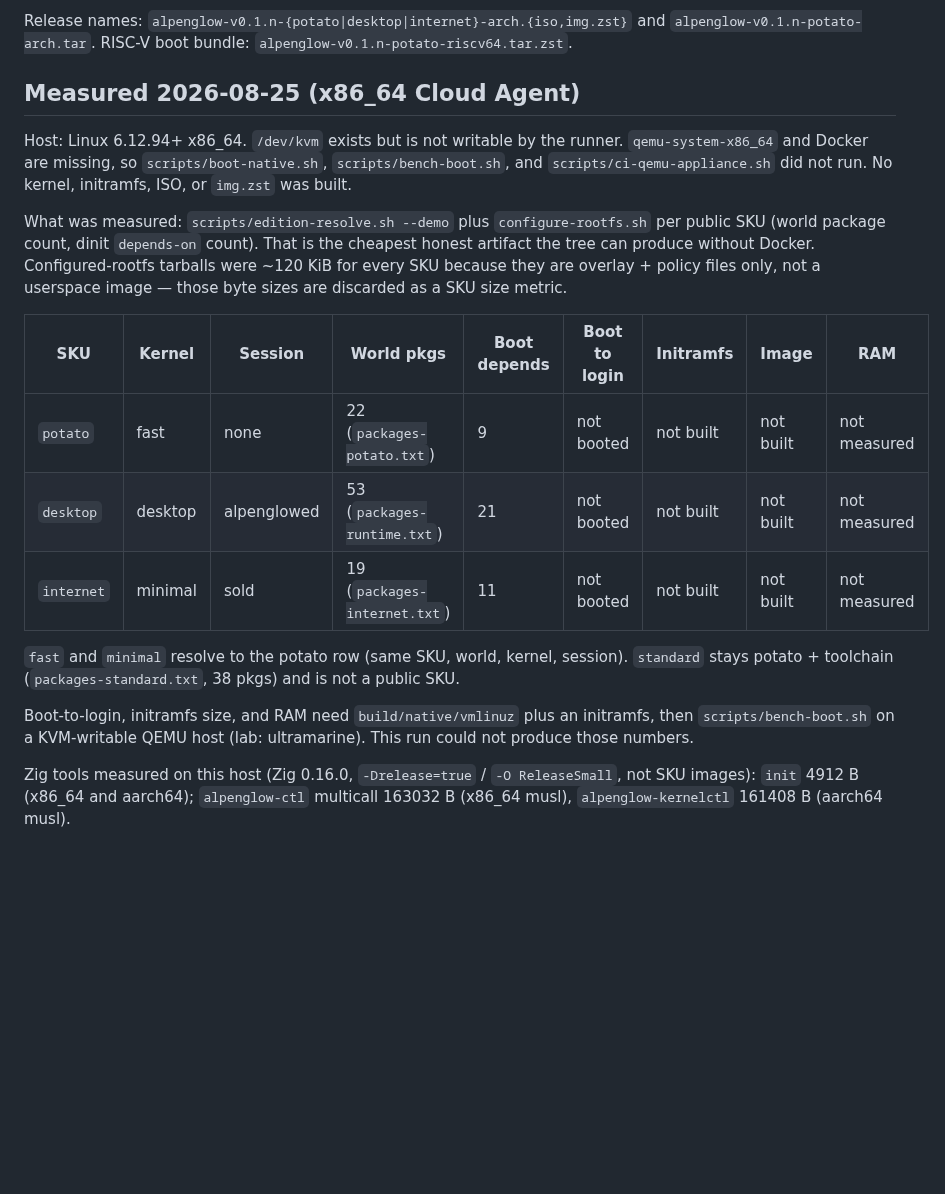
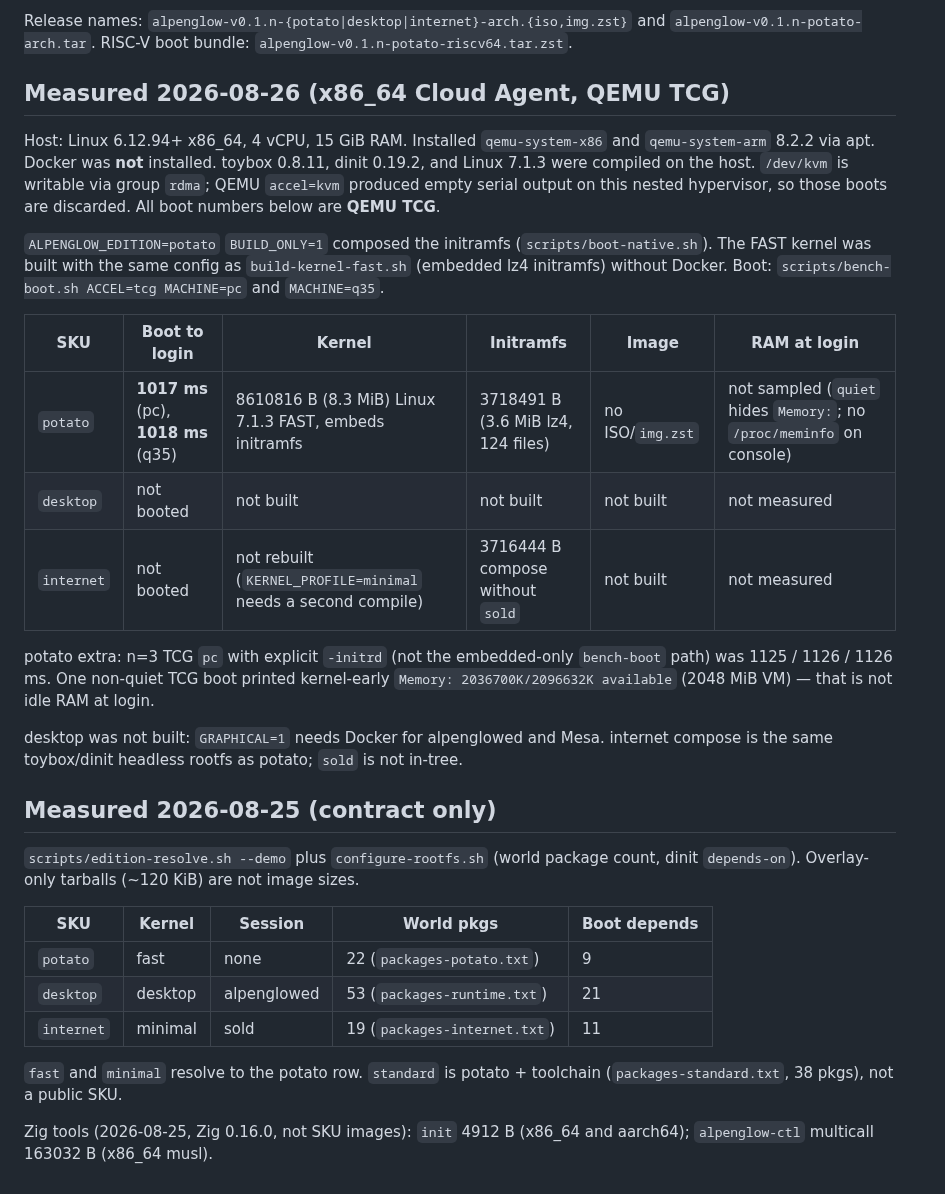
Before and after one commit to tschk/alpenglow, a Markdown page: docs/editions-and-roles.md, the part around the change. Drawn GitHub-style; blank space fills up the shorter version.

Commit message:
Record potato TCG boot measurements on the cloud VM
QEMU 8.2.2 TCG: potato login 1017 ms (pc) / 1018 ms (q35).
Nested KVM serial was empty. desktop/internet images were not built.

Co-authored-by: Max Carter 祁明思 <max@tsc.hk>

```diff
--- a/docs/editions-and-roles.md
+++ b/docs/editions-and-roles.md
@@ -36,20 +36,32 @@ Alpenglowed is a Cage Wayland client. potato skinny GUI: `cargo build --release
 
 Release names: `alpenglow-v0.1.n-{potato|desktop|internet}-arch.{iso,img.zst}` and `alpenglow-v0.1.n-potato-arch.tar`. RISC-V boot bundle: `alpenglow-v0.1.n-potato-riscv64.tar.zst`.
 
-## Measured 2026-08-25 (x86_64 Cloud Agent)
+## Measured 2026-08-26 (x86_64 Cloud Agent, QEMU TCG)
 
-Host: Linux 6.12.94+ x86_64. `/dev/kvm` exists but is not writable by the runner. `qemu-system-x86_64` and Docker are missing, so `scripts/boot-native.sh`, `scripts/bench-boot.sh`, and `scripts/ci-qemu-appliance.sh` did not run. No kernel, initramfs, ISO, or `img.zst` was built.
+Host: Linux 6.12.94+ x86_64, 4 vCPU, 15 GiB RAM. Installed `qemu-system-x86` and `qemu-system-arm` 8.2.2 via apt. Docker was **not** installed. toybox 0.8.11, dinit 0.19.2, and Linux 7.1.3 were compiled on the host. `/dev/kvm` is writable via group `rdma`; QEMU `accel=kvm` produced empty serial output on this nested hypervisor, so those boots are discarded. All boot numbers below are **QEMU TCG**.
 
-What was measured: `scripts/edition-resolve.sh --demo` plus `configure-rootfs.sh` per public SKU (world package count, dinit `depends-on` count). That is the cheapest honest artifact the tree can produce without Docker. Configured-rootfs tarballs were ~120 KiB for every SKU because they are overlay + policy files only, not a userspace image — those byte sizes are discarded as a SKU size metric.
+`ALPENGLOW_EDITION=potato` `BUILD_ONLY=1` composed the initramfs (`scripts/boot-native.sh`). The FAST kernel was built with the same config as `build-kernel-fast.sh` (embedded lz4 initramfs) without Docker. Boot: `scripts/bench-boot.sh ACCEL=tcg MACHINE=pc` and `MACHINE=q35`.
 
-| SKU | Kernel | Session | World pkgs | Boot depends | Boot to login | Initramfs | Image | RAM |
-|-----|--------|---------|------------|--------------|---------------|-----------|-------|-----|
-| `potato` | fast | none | 22 (`packages-potato.txt`) | 9 | not booted | not built | not built | not measured |
-| `desktop` | desktop | alpenglowed | 53 (`packages-runtime.txt`) | 21 | not booted | not built | not built | not measured |
-| `internet` | minimal | sold | 19 (`packages-internet.txt`) | 11 | not booted | not built | not built | not measured |
+| SKU | Boot to login | Kernel | Initramfs | Image | RAM at login |
+|-----|---------------|--------|-----------|-------|--------------|
+| `potato` | **1017 ms** (pc), **1018 ms** (q35) | 8610816 B (8.3 MiB) Linux 7.1.3 FAST, embeds initramfs | 3718491 B (3.6 MiB lz4, 124 files) | no ISO/`img.zst` | not sampled (`quiet` hides `Memory:`; no `/proc/meminfo` on console) |
+| `desktop` | not booted | not built | not built | not built | not measured |
+| `internet` | not booted | not rebuilt (`KERNEL_PROFILE=minimal` needs a second compile) | 3716444 B compose without `sold` | not built | not measured |
 
-`fast` and `minimal` resolve to the potato row (same SKU, world, kernel, session). `standard` stays potato + toolchain (`packages-standard.txt`, 38 pkgs) and is not a public SKU.
+potato extra: n=3 TCG `pc` with explicit `-initrd` (not the embedded-only `bench-boot` path) was 1125 / 1126 / 1126 ms. One non-quiet TCG boot printed kernel-early `Memory: 2036700K/2096632K available` (2048 MiB VM) — that is not idle RAM at login.
 
-Boot-to-login, initramfs size, and RAM need `build/native/vmlinuz` plus an initramfs, then `scripts/bench-boot.sh` on a KVM-writable QEMU host (lab: ultramarine). This run could not produce those numbers.
+desktop was not built: `GRAPHICAL=1` needs Docker for alpenglowed and Mesa. internet compose is the same toybox/dinit headless rootfs as potato; `sold` is not in-tree.
 
-Zig tools measured on this host (Zig 0.16.0, `-Drelease=true` / `-O ReleaseSmall`, not SKU images): `init` 4912 B (x86_64 and aarch64); `alpenglow-ctl` multicall 163032 B (x86_64 musl), `alpenglow-kernelctl` 161408 B (aarch64 musl).
+## Measured 2026-08-25 (contract only)
+
+`scripts/edition-resolve.sh --demo` plus `configure-rootfs.sh` (world package count, dinit `depends-on`). Overlay-only tarballs (~120 KiB) are not image sizes.
+
+| SKU | Kernel | Session | World pkgs | Boot depends |
+|-----|--------|---------|------------|--------------|
+| `potato` | fast | none | 22 (`packages-potato.txt`) | 9 |
+| `desktop` | desktop | alpenglowed | 53 (`packages-runtime.txt`) | 21 |
+| `internet` | minimal | sold | 19 (`packages-internet.txt`) | 11 |
+
+`fast` and `minimal` resolve to the potato row. `standard` is potato + toolchain (`packages-standard.txt`, 38 pkgs), not a public SKU.
+
+Zig tools (2026-08-25, Zig 0.16.0, not SKU images): `init` 4912 B (x86_64 and aarch64); `alpenglow-ctl` multicall 163032 B (x86_64 musl).
```
Also changed, not shown: readme.md (+9 -1 lines).
